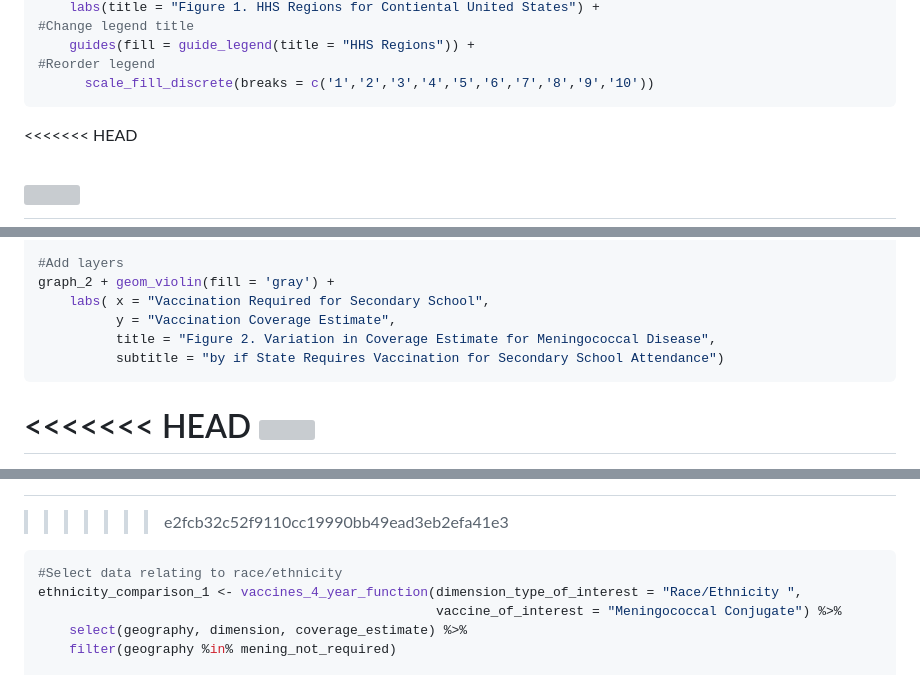
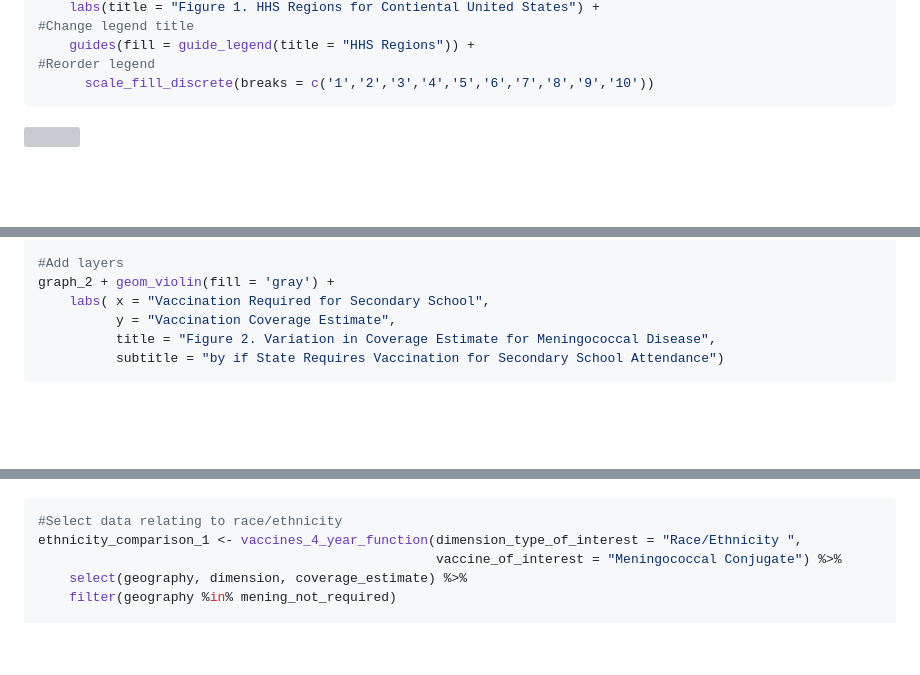
Before and after one commit to nc-callender/ST558-Project2, a Markdown page: README.md, 3 parts joined by grey strips. Rendered like a GitHub page; blank space fills up the shorter version; grey boxes are pictures that could not be loaded.

````diff
--- a/README.md
+++ b/README.md
@@ -163,6 +163,5 @@ ggplot(map_data_2, aes (x = long, y = lat, group = group)) +
 #Reorder legend
       scale_fill_discrete(breaks = c('1','2','3','4','5','6','7','8','9','10'))
 ```
-<<<<<<< HEAD
 
 ![](README_files/figure-gfm/unnamed-chunk-3-1.png)<!-- -->
@@ -970,5 +966,4 @@ graph_2 + geom_violin(fill = 'gray') +
           subtitle = "by if State Requires Vaccination for Secondary School Attendance")
 ```
 
-<<<<<<< HEAD
 ![](README_files/figure-gfm/unnamed-chunk-7-1.png)<!-- -->
@@ -1050,6 +1035,4 @@ graph_4 + geom_boxplot(fill = 'gray') +
 ![](README_files/figure-gfm/unnamed-chunk-9-1.png)<!-- -->
-=======
->>>>>>> e2fcb32c52f9110cc19990bb49ead3eb2efa41e3
 
 ``` r
 #Select data relating to race/ethnicity
````
Also changed, not shown: other parts of README.md (+1 -32 lines).
